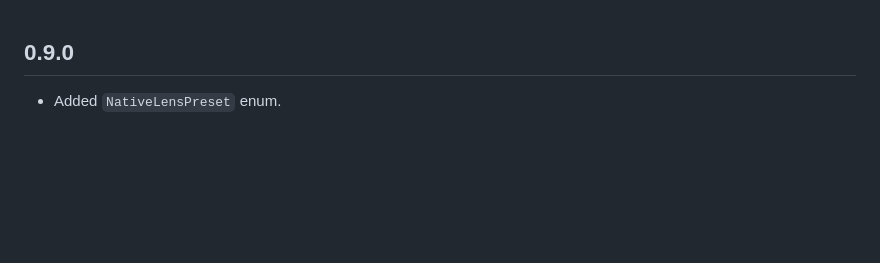
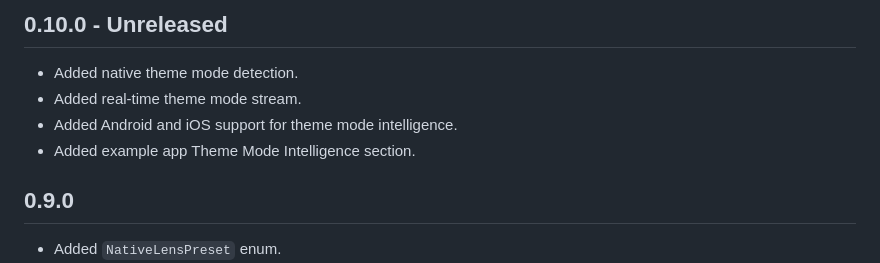
Before and after one commit to Nahin-CDR/native_lens, a Markdown page: CHANGELOG.md, the part around the change. GitHub-like rendering; blank space fills up the shorter version.

```diff
--- a/CHANGELOG.md
+++ b/CHANGELOG.md
@@ -1,3 +1,10 @@
+## 0.10.0 - Unreleased
+
+- Added native theme mode detection.
+- Added real-time theme mode stream.
+- Added Android and iOS support for theme mode intelligence.
+- Added example app Theme Mode Intelligence section.
+
 ## 0.9.0
 
 - Added `NativeLensPreset` enum.
```
Also changed, not shown: README.md (+28 -0 lines).
